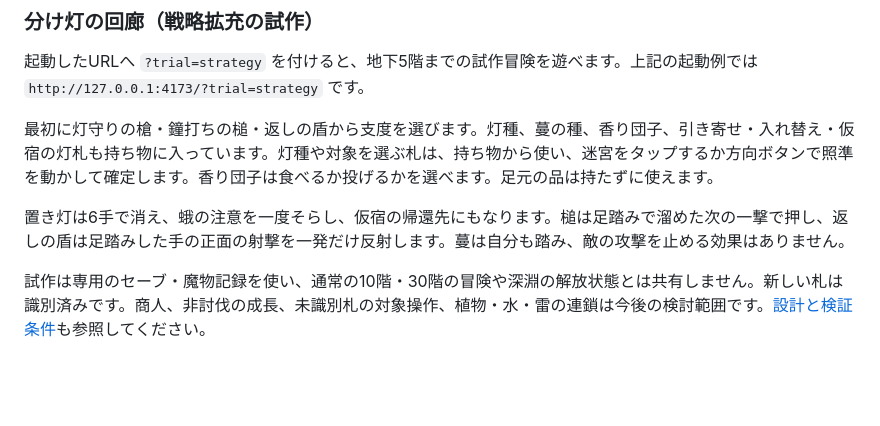
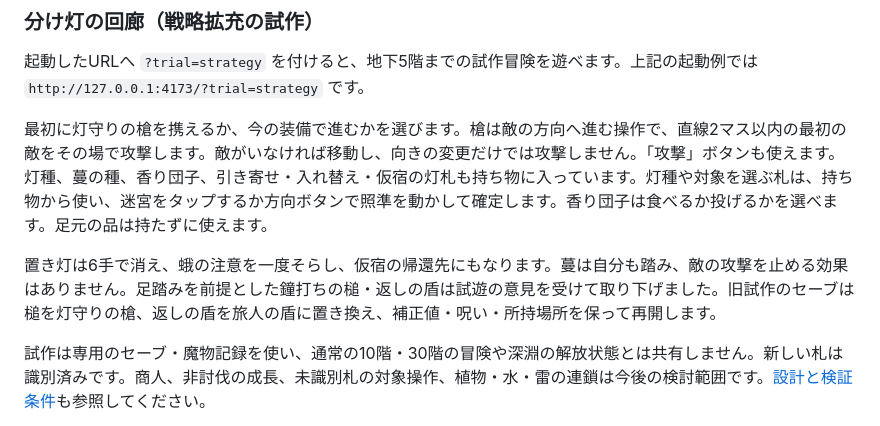
Before and after one commit to y-krn/lantern-dungeon, a Markdown page: README.md, the part around the change. Rendered like a GitHub page; blank space fills up the shorter version.

```diff
--- a/README.md
+++ b/README.md
@@ -24,9 +24,9 @@ node scripts/serve.cjs 4173
 
 起動したURLへ `?trial=strategy` を付けると、地下5階までの試作冒険を遊べます。上記の起動例では `http://127.0.0.1:4173/?trial=strategy` です。
 
-最初に灯守りの槍・鐘打ちの槌・返しの盾から支度を選びます。灯種、蔓の種、香り団子、引き寄せ・入れ替え・仮宿の灯札も持ち物に入っています。灯種や対象を選ぶ札は、持ち物から使い、迷宮をタップするか方向ボタンで照準を動かして確定します。香り団子は食べるか投げるかを選べます。足元の品は持たずに使えます。
+最初に灯守りの槍を携えるか、今の装備で進むかを選びます。槍は敵の方向へ進む操作で、直線2マス以内の最初の敵をその場で攻撃します。敵がいなければ移動し、向きの変更だけでは攻撃しません。「攻撃」ボタンも使えます。灯種、蔓の種、香り団子、引き寄せ・入れ替え・仮宿の灯札も持ち物に入っています。灯種や対象を選ぶ札は、持ち物から使い、迷宮をタップするか方向ボタンで照準を動かして確定します。香り団子は食べるか投げるかを選べます。足元の品は持たずに使えます。
 
-置き灯は6手で消え、蛾の注意を一度そらし、仮宿の帰還先にもなります。槌は足踏みで溜めた次の一撃で押し、返しの盾は足踏みした手の正面の射撃を一発だけ反射します。蔓は自分も踏み、敵の攻撃を止める効果はありません。
+置き灯は6手で消え、蛾の注意を一度そらし、仮宿の帰還先にもなります。蔓は自分も踏み、敵の攻撃を止める効果はありません。足踏みを前提とした鐘打ちの槌・返しの盾は試遊の意見を受けて取り下げました。旧試作のセーブは槌を灯守りの槍、返しの盾を旅人の盾に置き換え、補正値・呪い・所持場所を保って再開します。
 
 試作は専用のセーブ・魔物記録を使い、通常の10階・30階の冒険や深淵の解放状態とは共有しません。新しい札は識別済みです。商人、非討伐の成長、未識別札の対象操作、植物・水・雷の連鎖は今後の検討範囲です。[設計と検証条件](docs/strategy-expansion.md)も参照してください。
 
```
Also changed, not shown: docs/strategy-expansion.md (+42 -50 lines), docs/screenshots/strategy-spear-iphone.png (added), 7 other files.
